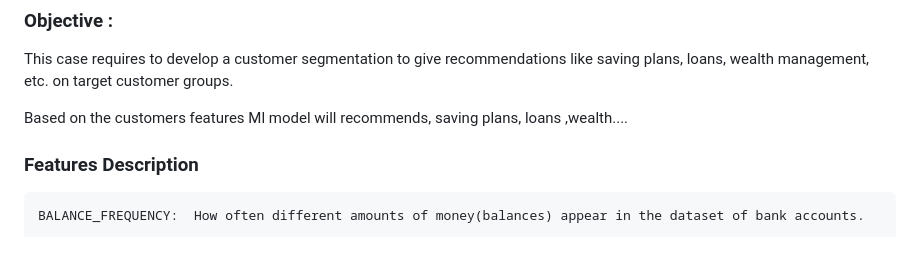
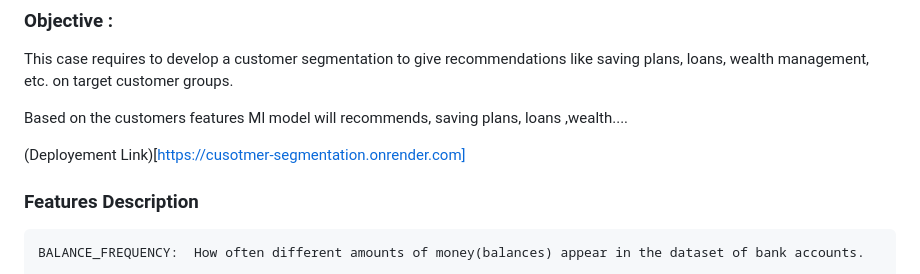
Before and after one commit to vishnucipher/Cusotmer-Segmentation, a Markdown page: README.md, the part around the change. Rendered like a GitHub page; blank space fills up the shorter version.

````diff
--- a/README.md
+++ b/README.md
@@ -5,6 +5,7 @@ This case requires to develop a customer segmentation to give recommendations li
 
  Based on the customers features Ml model will recommends, saving plans, loans ,wealth....
 
+(Deployement Link)[https://cusotmer-segmentation.onrender.com]
  ### Features Description
 
 ```
````
